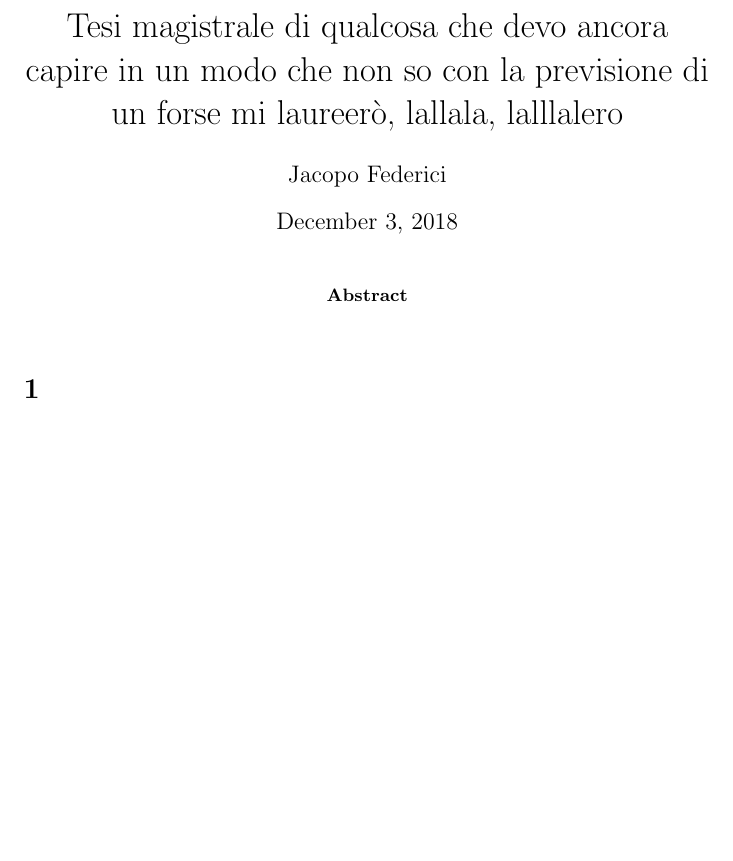
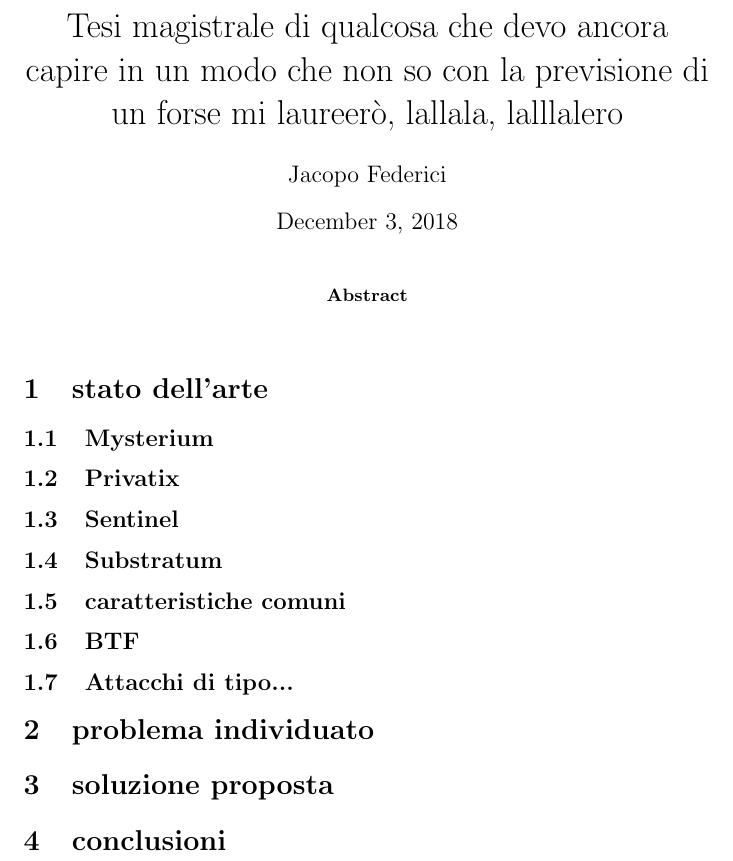
Before and after one commit to ilsergente1993/MasterThesis, a LaTeX paper (tesi.tex): part of the page, cut so that both start at the same text, the shorter picture padded with empty space. Compiled offline with pdfLaTeX.

Commit message:
abbozzato indice di massima

```diff
--- a/tesi.tex
+++ b/tesi.tex
@@ -12,6 +12,19 @@
 
 	\end{abstract}
 
-	\section{}
+	\section{stato dell'arte}
+
+	\subsection{Mysterium}
+	\subsection{Privatix}
+	\subsection{Sentinel}
+	\subsection{Substratum}
+	\subsection{caratteristiche comuni}
+	\subsection{BTF}
+	\subsection{Attacchi di tipo...}
+
+	\section{problema individuato}
+	\section{soluzione proposta}
+	\section{conclusioni}
+
 
 \end{document}
```
Also changed, not shown: tesi.pdf, 3 other files.
